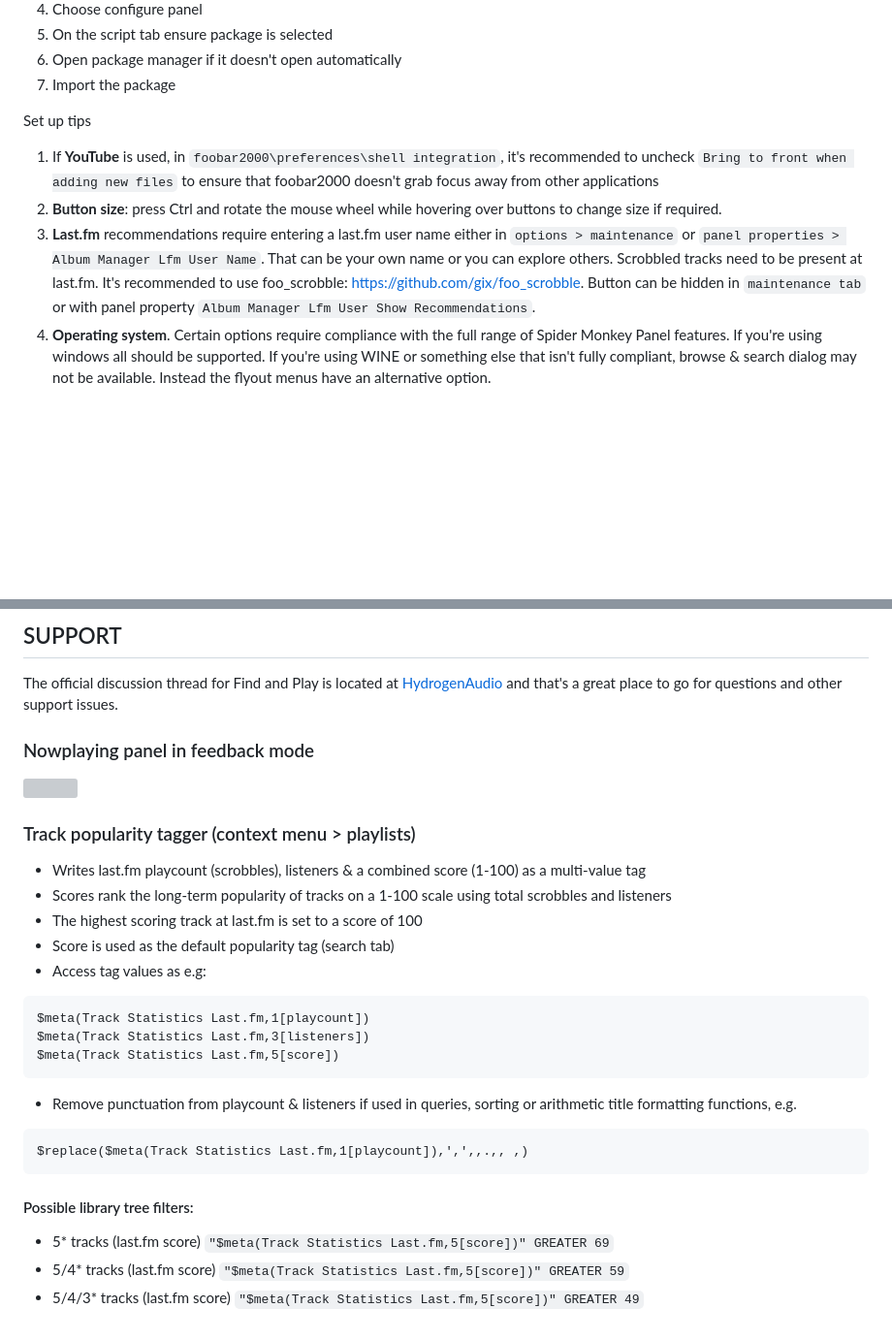
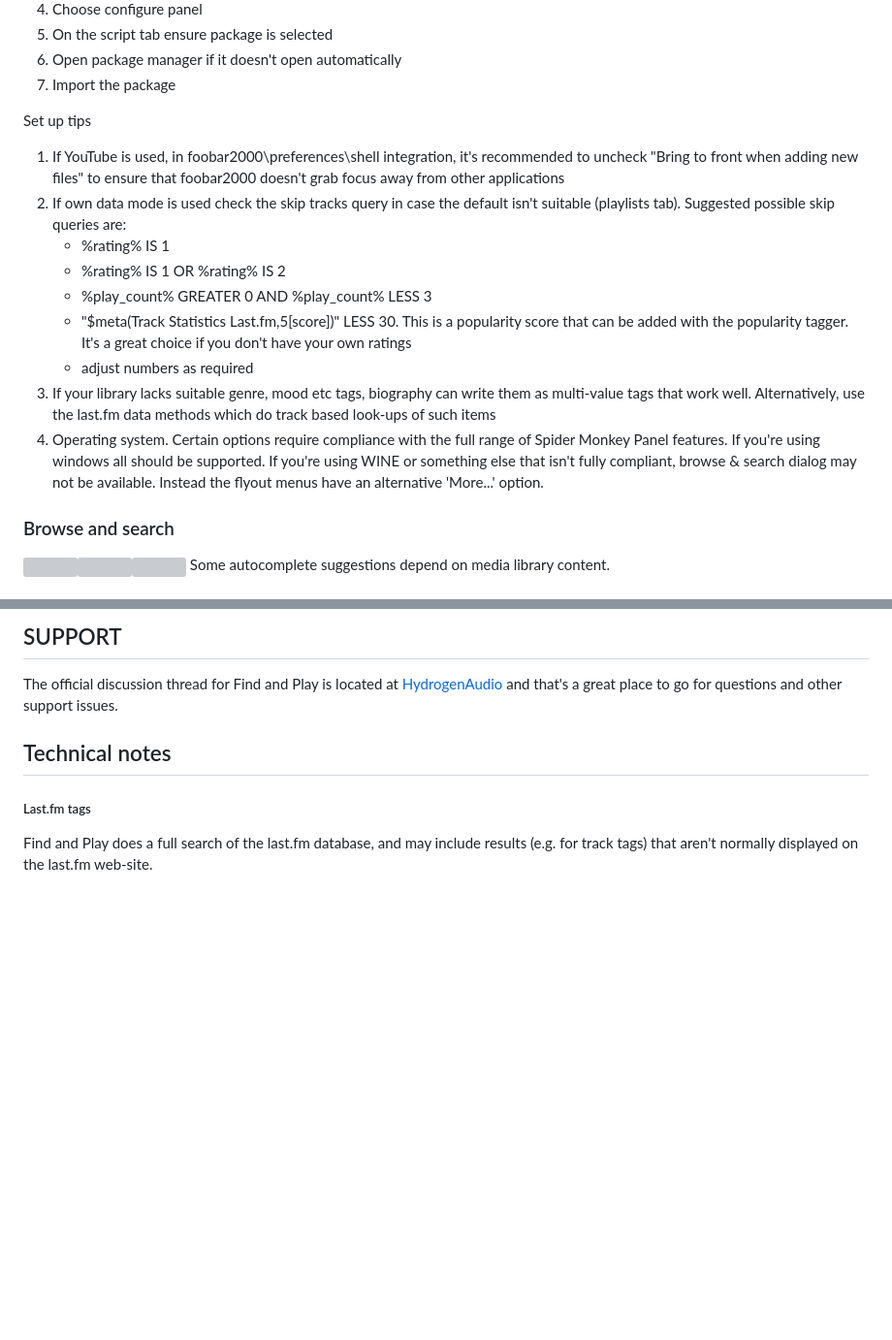
Before and after one commit to Wil-B/Find-and-Play, a Markdown page: README.md, 2 parts joined by grey strips. Shown at 97% size. Rendered like a GitHub page; blank space fills up the shorter version; grey boxes are pictures that could not be loaded.

````diff
--- a/README.md
+++ b/README.md
@@ -103,10 +107,17 @@ New install or update:
 7) Import the package
 
 Set up tips
-1) If **YouTube** is used, in ```foobar2000\preferences\shell integration```, it's recommended to uncheck ```Bring to front when adding new files``` to ensure that foobar2000 doesn't grab focus away from other applications
-2) **Button size**: press Ctrl and rotate the mouse wheel while hovering over buttons to change size if required.
-3) **Last.fm** recommendations require entering a last.fm user name either in ```options > maintenance``` or ```panel properties > Album Manager Lfm User Name```. That can be your own name or you can explore others. Scrobbled tracks need to be present at last.fm. It's recommended to use foo_scrobble: https://github.com/gix/foo_scrobble. Button can be hidden in ```maintenance tab``` or with panel property ```Album Manager Lfm User Show Recommendations```.
-4) **Operating system**. Certain options require compliance with the full range of Spider Monkey Panel features. If you're using windows all should be supported. If you're using WINE or something else that isn't fully compliant, browse & search dialog may not be available. Instead the flyout menus have an alternative option.
-<!--
-4) **ListenBrainz** site-wide statistics are available to anyone. Recommendations and personal listening data require entering a ListenBrainz user name either in options > maintenance or panel properties > 'Album Manager LB User Name'. That can be your own name or you can explore others. A placeholder name is present, so it can be seen working. Listens also need to be present at ListenBrainz. It's recommended to use foo_listenbrainz2: https://github.com/phw/foo_listenbrainz2.
--->
+1) If YouTube is used, in foobar2000\preferences\shell integration, it's recommended to uncheck "Bring to front when adding new files" to ensure that foobar2000 doesn't grab focus away from other applications
+2) If own data mode is used check the skip tracks query in case the default isn't suitable (playlists tab). Suggested possible skip queries are:
+     - %rating% IS 1
+     - %rating% IS 1 OR %rating% IS 2
+     - %play_count% GREATER 0 AND %play_count% LESS 3
+     - "$meta(Track Statistics Last.fm,5[score])" LESS 30. This is a popularity score that can be added with the popularity tagger.  It's a great choice if you don't have your own ratings
+     - adjust numbers as required
+3) If your library lacks suitable genre, mood etc tags, biography can write them as multi-value tags that work well. Alternatively, use the last.fm data methods which do track based look-ups of such items
+4) Operating system. Certain options require compliance with the full range of Spider Monkey Panel features. If you're using windows all should be supported. If you're using WINE or something else that isn't fully compliant, browse & search dialog may not be available. Instead the flyout menus have an alternative 'More...' option.
+
+### Browse and search
+<img src="https://user-images.githubusercontent.com/35600752/184456470-5e08b4d9-2eca-4e29-b603-957d0205e59f.png" width=32% hspace=1%><img src="https://user-images.githubusercontent.com/35600752/184456490-ec9c4560-471b-4e65-979d-0a32523d8b4b.png" width=32% hspace=1%><img src="https://user-images.githubusercontent.com/35600752/184456505-cfbbe3bb-5f88-4a46-ba9b-71015c5301fc.png" width=32%>
+Some autocomplete suggestions depend on media library content.
+
@@ -114,25 +127,6 @@ Set up tips
 ## SUPPORT
 The official discussion thread for Find and Play is located at [HydrogenAudio](https://hydrogenaud.io/index.php?topic=121006.0) and that's a great place to go for questions and other support issues.
 
-### Nowplaying panel in feedback mode
-<img src="https://user-images.githubusercontent.com/35600752/184193138-fd41a474-b230-4d14-8e98-fdbf6f4c8173.png" width=64%>
-
-### Track popularity tagger (context menu > playlists)
-- Writes last.fm playcount (scrobbles), listeners & a combined score (1-100) as a multi-value tag
-- Scores rank the long-term popularity of tracks on a 1-100 scale using total scrobbles and listeners
-- The highest scoring track at last.fm is set to a score of 100
-- Score is used as the default popularity tag (search tab)
-- Access tag values as e.g:
-```
-$meta(Track Statistics Last.fm,1[playcount])
-$meta(Track Statistics Last.fm,3[listeners])
-$meta(Track Statistics Last.fm,5[score])
-```
-- Remove punctuation from playcount & listeners if used in queries, sorting or arithmetic title formatting functions, e.g.
-```
-$replace($meta(Track Statistics Last.fm,1[playcount]),',',,.,, ,)
-```
-#### Possible library tree filters:
-- 5* tracks (last.fm score) `"$meta(Track Statistics Last.fm,5[score])" GREATER 69`
-- 5/4* tracks (last.fm score) `"$meta(Track Statistics Last.fm,5[score])" GREATER 59`
-- 5/4/3* tracks (last.fm score) `"$meta(Track Statistics Last.fm,5[score])" GREATER 49`
+## Technical notes
+##### Last.fm tags
+Find and Play does a full search of the last.fm database, and may include results (e.g. for track tags) that aren't normally displayed on the last.fm web-site.
````
Also changed, not shown: other parts of README.md (+86 -80 lines), CHANGELOG.md (+0 -53 lines).
